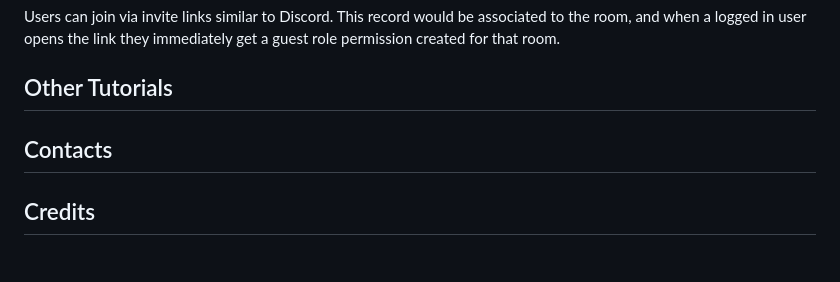
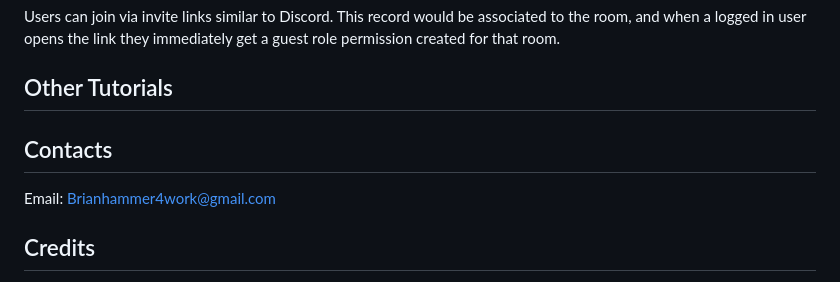
Before and after one commit to BrianHammer/phoenix-liveview-chatrooms, a Markdown page: README.md, the part around the change. GitHub-like rendering.

Commit message:
Added email

```diff
--- a/README.md
+++ b/README.md
@@ -478,7 +478,11 @@ Users can join via invite links similar to Discord. This record would be associa
 
 ## Other Tutorials
 
+
+
 ## Contacts
+
+Email: Brianhammer4work@gmail.com
 
 ## Credits
 
```
